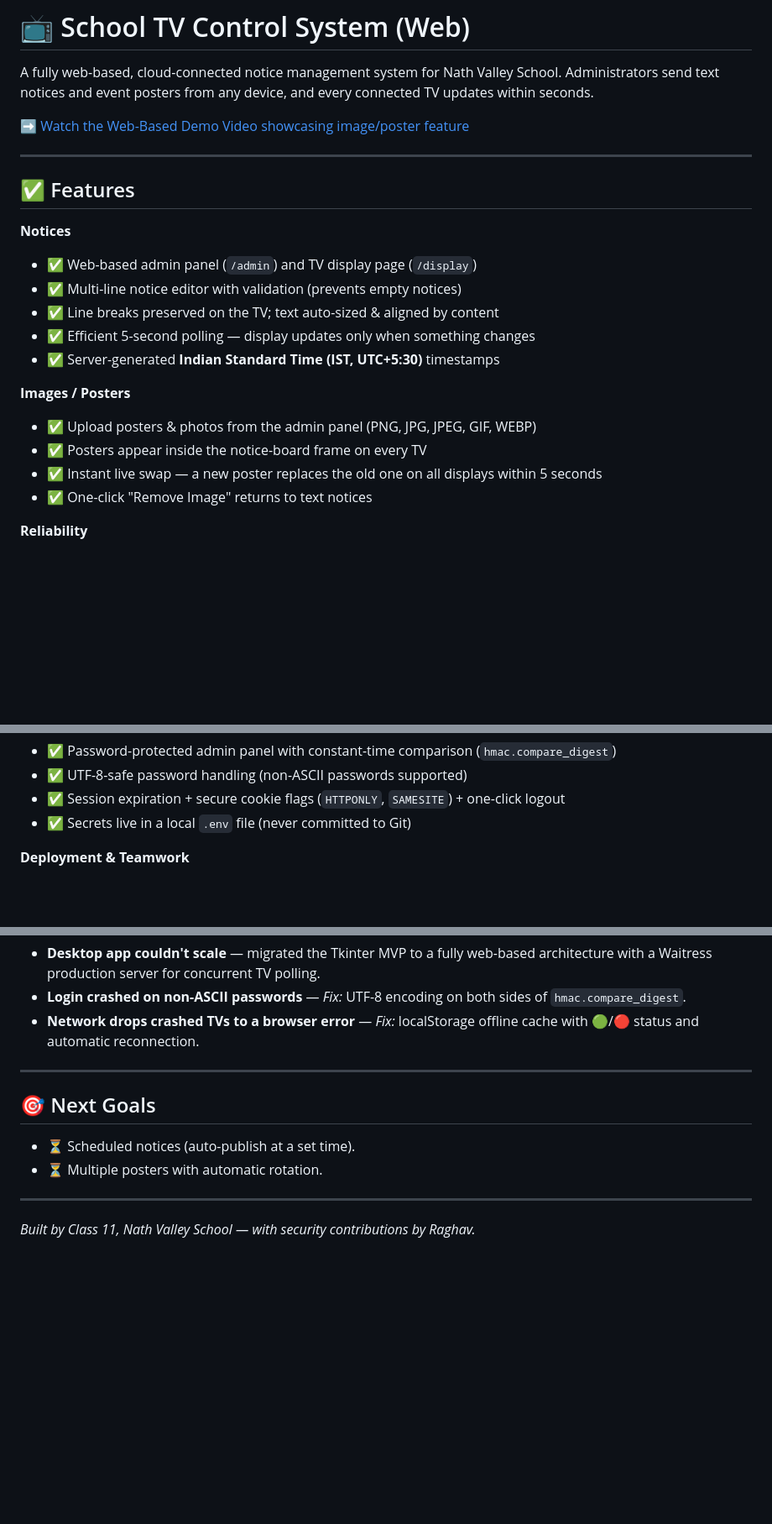
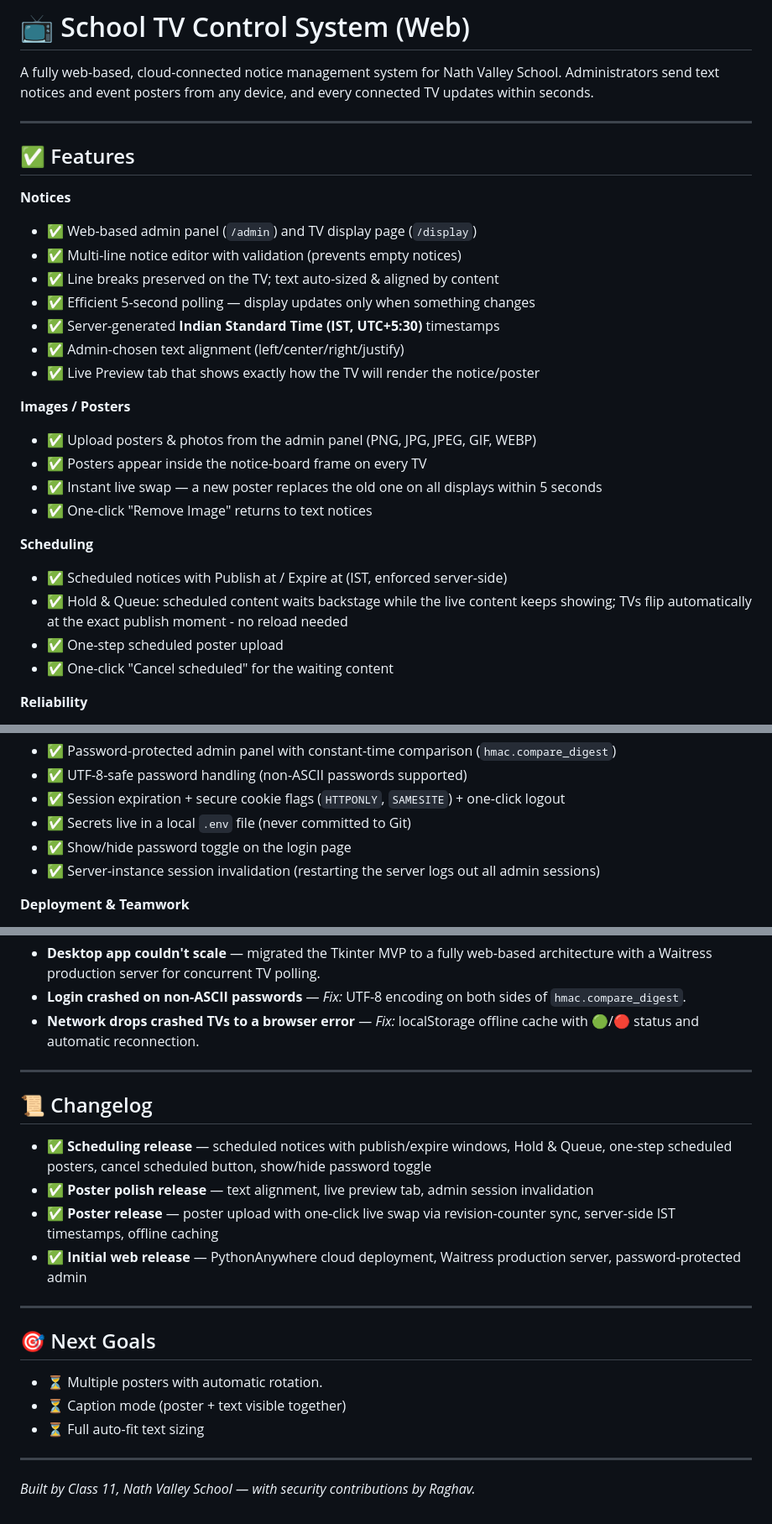
Before and after one commit to Shanmukhhs/School-TV-Control-System, a Markdown page: README.md, 3 parts joined by grey strips. Shown at 84% size. GitHub-like rendering; blank space fills up the shorter version.

Commit message:
Docs: catch README up to the scheduling era, add changelog

```diff
--- a/README.md
+++ b/README.md
@@ -3,8 +3,6 @@
 A fully web-based, cloud-connected notice management system for Nath Valley School.
 Administrators send text notices and event posters from any device, and every
 connected TV updates within seconds.
-
-➡️ [Watch the Web-Based Demo Video showcasing image/poster feature](https://drive.google.com/file/d/14yw1KgYRI0k5xfoUJ1GW8Pliclr1M5Tq/view?usp=sharing)
 
 ---
 
@@ -16,12 +14,20 @@ connected TV updates within seconds.
 - ✅ Line breaks preserved on the TV; text auto-sized & aligned by content
 - ✅ Efficient 5-second polling — display updates only when something changes
 - ✅ Server-generated **Indian Standard Time (IST, UTC+5:30)** timestamps
+- ✅ Admin-chosen text alignment (left/center/right/justify)
+- ✅ Live Preview tab that shows exactly how the TV will render the notice/poster
 
 **Images / Posters**
 - ✅ Upload posters & photos from the admin panel (PNG, JPG, JPEG, GIF, WEBP)
 - ✅ Posters appear inside the notice-board frame on every TV
 - ✅ Instant live swap — a new poster replaces the old one on all displays within 5 seconds
 - ✅ One-click "Remove Image" returns to text notices
+
+**Scheduling**
+- ✅ Scheduled notices with Publish at / Expire at (IST, enforced server-side)
+- ✅ Hold & Queue: scheduled content waits backstage while the live content keeps showing; TVs flip automatically at the exact publish moment - no reload needed
+- ✅ One-step scheduled poster upload
+- ✅ One-click "Cancel scheduled" for the waiting content
 
 **Reliability**
 - ✅ Production WSGI server (Waitress) handles many TVs polling simultaneously
@@ -35,6 +41,8 @@ connected TV updates within seconds.
 - ✅ UTF-8-safe password handling (non-ASCII passwords supported)
 - ✅ Session expiration + secure cookie flags (`HTTPONLY`, `SAMESITE`) + one-click logout
 - ✅ Secrets live in a local `.env` file (never committed to Git)
+- ✅ Show/hide password toggle on the login page
+- ✅ Server-instance session invalidation (restarting the server logs out all admin sessions)
 
 **Deployment & Teamwork**
 - ✅ Runs locally on a LAN *or* in the cloud (PythonAnywhere) with zero code changes
@@ -165,9 +175,18 @@ A debugging journal from real deployments and live demonstrations.
 
 ---
 
+## 📜 Changelog
+- ✅ **Scheduling release** — scheduled notices with publish/expire windows, Hold & Queue, one-step scheduled posters, cancel scheduled button, show/hide password toggle
+- ✅ **Poster polish release** — text alignment, live preview tab, admin session invalidation
+- ✅ **Poster release** — poster upload with one-click live swap via revision-counter sync, server-side IST timestamps, offline caching
+- ✅ **Initial web release** — PythonAnywhere cloud deployment, Waitress production server, password-protected admin
+
+---
+
 ## 🎯 Next Goals
-- ⏳ Scheduled notices (auto-publish at a set time).
 - ⏳ Multiple posters with automatic rotation.
+- ⏳ Caption mode (poster + text visible together)
+- ⏳ Full auto-fit text sizing
 
 ---
 
```
Also changed, not shown: other parts of README.md (+8 -6 lines).
